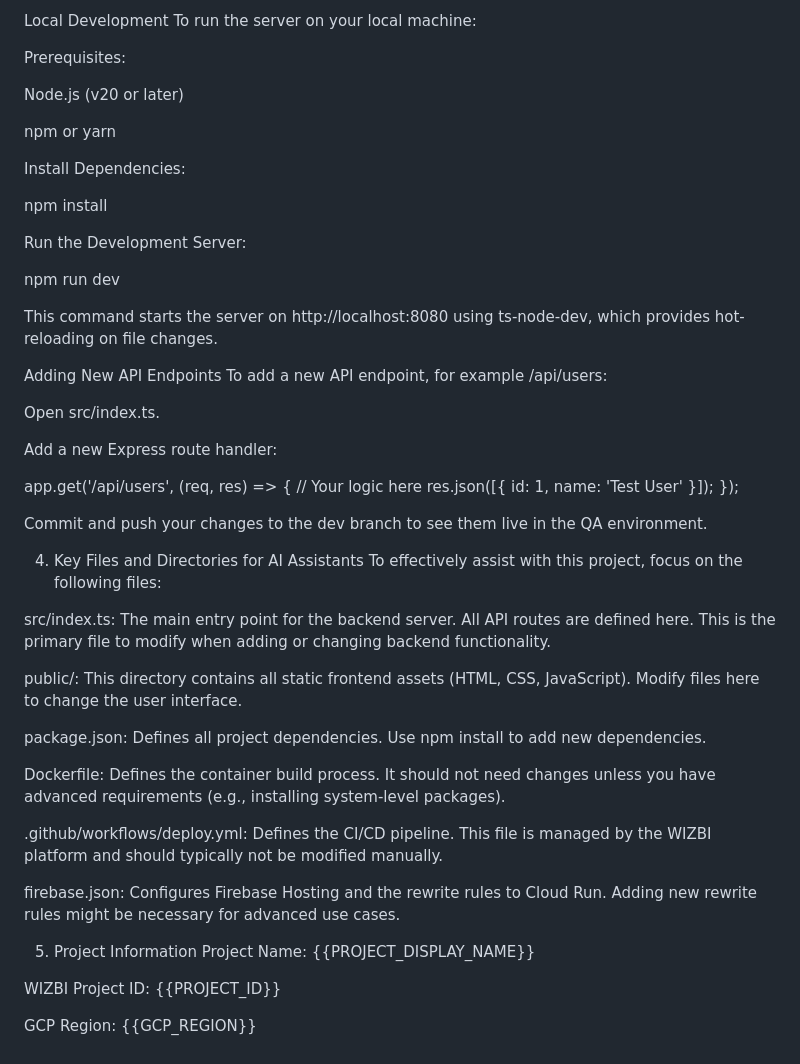
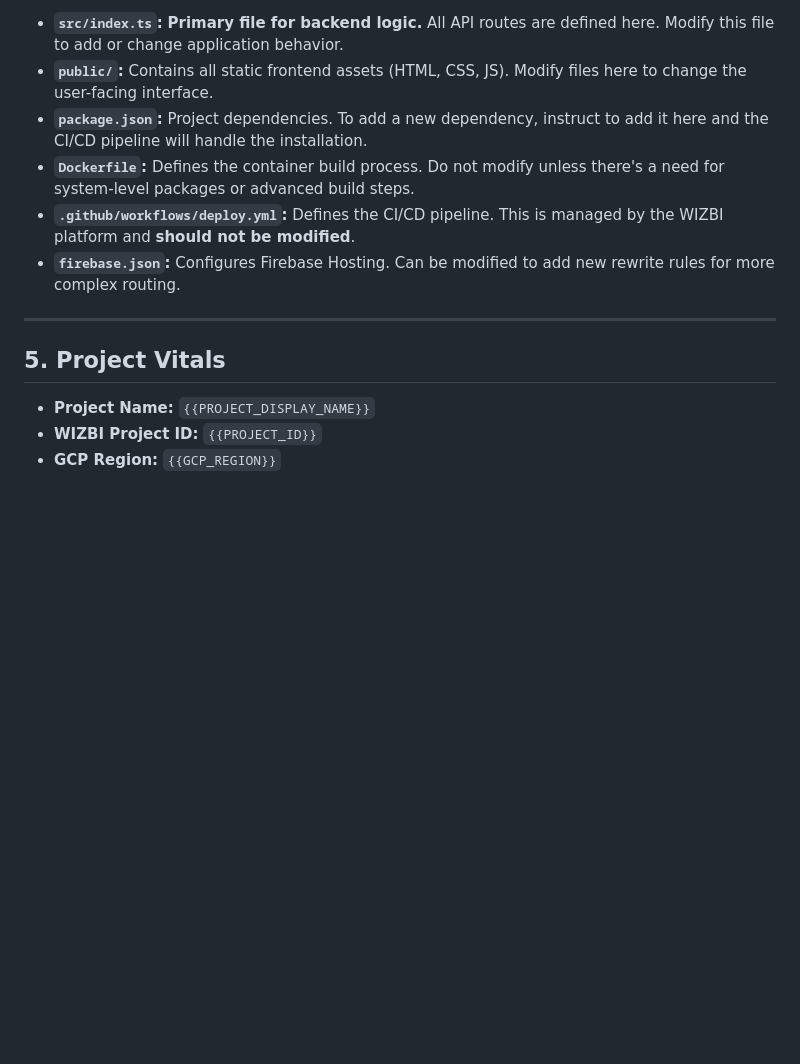
Before and after one commit to bimagics/template-base, a Markdown page: README.md, the part around the change printed below. GitHub-like rendering; blank space fills up the shorter version.

```diff
--- a/README.md
+++ b/README.md
@@ -60,55 +59,15 @@ Action: The workflow deploys the application to a separate, isolated QA environm
 
-Local Development
-To run the server on your local machine:
+-   **`src/index.ts`:** **Primary file for backend logic.** All API routes are defined here. Modify this file to add or change application behavior.
+-   **`public/`:** Contains all static frontend assets (HTML, CSS, JS). Modify files here to change the user-facing interface.
+-   **`package.json`:** Project dependencies. To add a new dependency, instruct to add it here and the CI/CD pipeline will handle the installation.
+-   **`Dockerfile`:** Defines the container build process. Do not modify unless there's a need for system-level packages or advanced build steps.
+-   **`.github/workflows/deploy.yml`:** Defines the CI/CD pipeline. This is managed by the WIZBI platform and **should not be modified**.
+-   **`firebase.json`:** Configures Firebase Hosting. Can be modified to add new rewrite rules for more complex routing.
 
-Prerequisites:
+---
 
-Node.js (v20 or later)
+## 5. Project Vitals
 
-npm or yarn
-
-Install Dependencies:
-
-npm install
-
-Run the Development Server:
-
-npm run dev
-
-This command starts the server on http://localhost:8080 using ts-node-dev, which provides hot-reloading on file changes.
-
-Adding New API Endpoints
-To add a new API endpoint, for example /api/users:
-
-Open src/index.ts.
-
-Add a new Express route handler:
-
-app.get('/api/users', (req, res) => {
-  // Your logic here
-  res.json([{ id: 1, name: 'Test User' }]);
-});
-
-Commit and push your changes to the dev branch to see them live in the QA environment.
-
-4. Key Files and Directories for AI Assistants
-To effectively assist with this project, focus on the following files:
-
-src/index.ts: The main entry point for the backend server. All API routes are defined here. This is the primary file to modify when adding or changing backend functionality.
-
-public/: This directory contains all static frontend assets (HTML, CSS, JavaScript). Modify files here to change the user interface.
-
-package.json: Defines all project dependencies. Use npm install <package-name> to add new dependencies.
-
-Dockerfile: Defines the container build process. It should not need changes unless you have advanced requirements (e.g., installing system-level packages).
-
-.github/workflows/deploy.yml: Defines the CI/CD pipeline. This file is managed by the WIZBI platform and should typically not be modified manually.
-
-firebase.json: Configures Firebase Hosting and the rewrite rules to Cloud Run. Adding new rewrite rules might be necessary for advanced use cases.
-
-5. Project Information
-Project Name: {{PROJECT_DISPLAY_NAME}}
-
-WIZBI Project ID: {{PROJECT_ID}}
-
-GCP Region: {{GCP_REGION}}
+-   **Project Name:** `{{PROJECT_DISPLAY_NAME}}`
+-   **WIZBI Project ID:** `{{PROJECT_ID}}`
+-   **GCP Region:** `{{GCP_REGION}}`
```
Also changed, not shown: other parts of README.md (+38 -39 lines).
